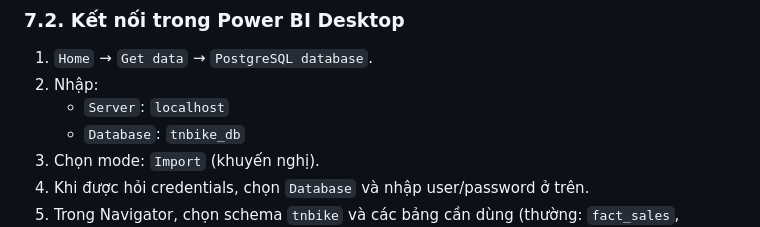
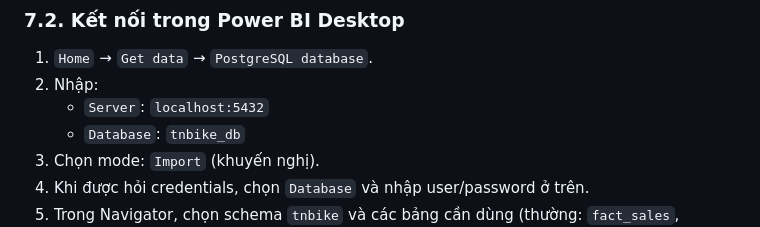
Before and after one commit to pamern/tnbike-project, a Markdown page: README.md, the part around the change. Rendered like a GitHub page.

Commit message:
docs: update README with PostgreSQL server port in connection instructions

```diff
--- a/README.md
+++ b/README.md
@@ -128,7 +128,7 @@ docker exec -it tnbike_postgres psql -U postgres -d tnbike_db -f /04_refresh_fac
 
 1. `Home` → `Get data` → `PostgreSQL database`.
 2. Nhập:
-   - `Server`: `localhost`
+   - `Server`: `localhost:5432`
    - `Database`: `tnbike_db`
 3. Chọn mode: `Import` (khuyến nghị).
 4. Khi được hỏi credentials, chọn `Database` và nhập user/password ở trên.
```
